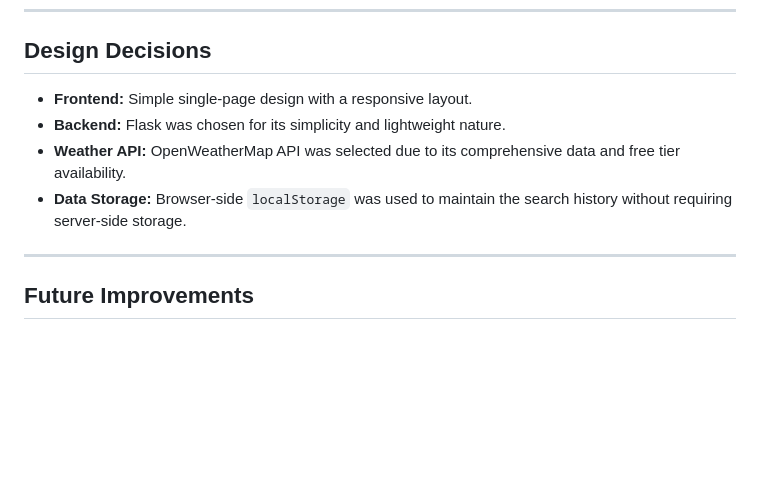
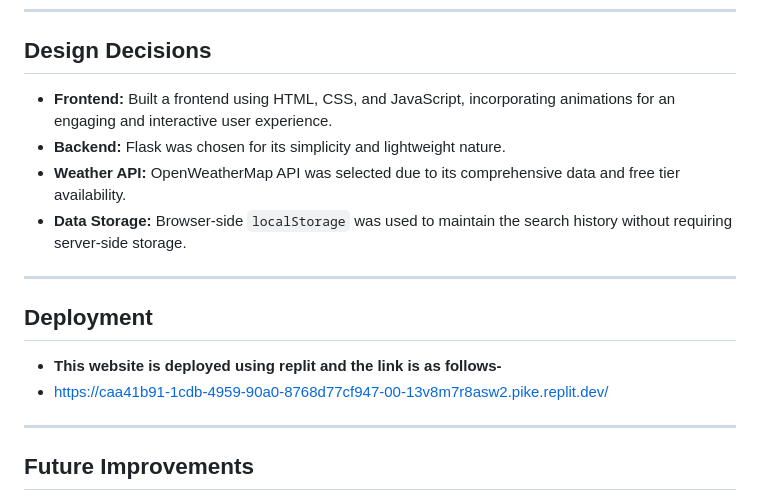
Before and after one commit to biprojeetchaudhury/Weather-DashBoard-App, a Markdown page: README.md, the part around one of its changes. Drawn GitHub-style; blank space fills up the shorter version.

```diff
--- a/README.md
+++ b/README.md
@@ -73,13 +73,17 @@ GET /api/weather?city=London
 
 ## **Design Decisions**
 
-- **Frontend:** Simple single-page design with a responsive layout.
+- **Frontend:** Built a frontend using HTML, CSS, and JavaScript, incorporating animations for an engaging and interactive user experience.
 - **Backend:** Flask was chosen for its simplicity and lightweight nature.
 - **Weather API:** OpenWeatherMap API was selected due to its comprehensive data and free tier availability.
 - **Data Storage:** Browser-side `localStorage` was used to maintain the search history without requiring server-side storage.
 
 ---
+## **Deployment**
+- **This website is deployed using replit and the link is as follows-**
+- https://caa41b91-1cdb-4959-90a0-8768d77cf947-00-13v8m7r8asw2.pike.replit.dev/
 
+---
 ## **Future Improvements**
 
 1. **Enhanced Error Handling:** Provide more descriptive error messages for different API issues.
```
Also changed, not shown: other parts of README.md (+7 -0 lines).
